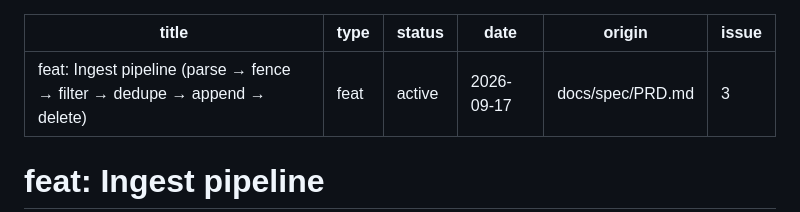
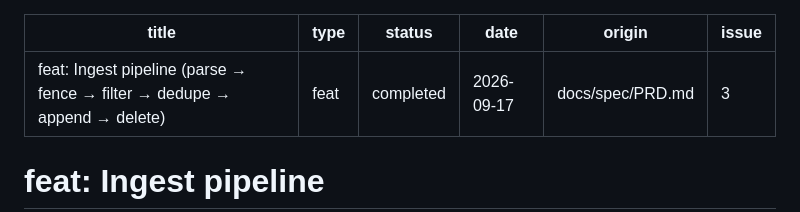
Before and after one commit to patrickmroskam/redlands_wifi_project, a Markdown page: docs/plans/2026-09-17-001-feat-ingest-pipeline-plan.md, the part around the change. GitHub-like rendering.

Commit message:
docs(plan): mark ingest pipeline plan completed

```diff
--- a/docs/plans/2026-09-17-001-feat-ingest-pipeline-plan.md
+++ b/docs/plans/2026-09-17-001-feat-ingest-pipeline-plan.md
@@ -1,7 +1,7 @@
 ---
 title: "feat: Ingest pipeline (parse → fence → filter → dedupe → append → delete)"
 type: feat
-status: active
+status: completed
 date: 2026-09-17
 origin: docs/spec/PRD.md
 issue: 3
```
